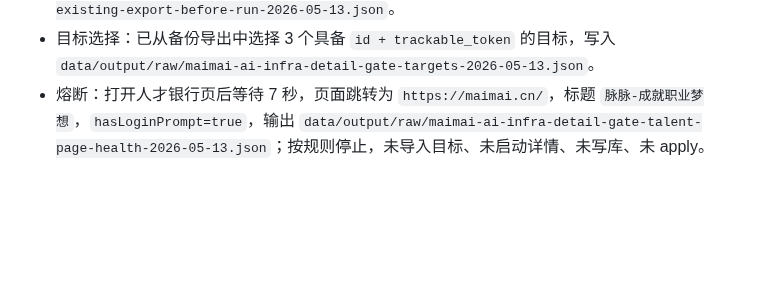
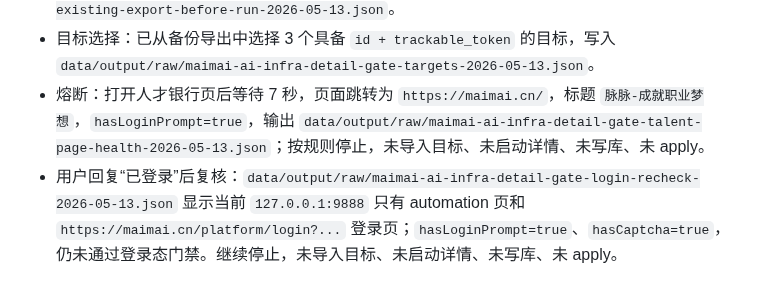
Before and after one commit to jinguanghua1984-byte/talent-agent, a Markdown page: tasks/todo.md, the part around the change. Rendered like a GitHub page; blank space fills up the shorter version.

Commit message:
docs: record maimai detail login recheck

```diff
--- a/tasks/todo.md
+++ b/tasks/todo.md
@@ -924,3 +924,4 @@
 - 证据保护：已完整备份扩展当前导出到 `data/output/raw/maimai-ai-infra-detail-gate-existing-export-before-run-2026-05-13.json`。
 - 目标选择：已从备份导出中选择 3 个具备 `id + trackable_token` 的目标，写入 `data/output/raw/maimai-ai-infra-detail-gate-targets-2026-05-13.json`。
 - 熔断：打开人才银行页后等待 7 秒，页面跳转为 `https://maimai.cn/`，标题 `脉脉-成就职业梦想`，`hasLoginPrompt=true`，输出 `data/output/raw/maimai-ai-infra-detail-gate-talent-page-health-2026-05-13.json`；按规则停止，未导入目标、未启动详情、未写库、未 apply。
+- 用户回复“已登录”后复核：`data/output/raw/maimai-ai-infra-detail-gate-login-recheck-2026-05-13.json` 显示当前 `127.0.0.1:9888` 只有 automation 页和 `https://maimai.cn/platform/login?...` 登录页；`hasLoginPrompt=true`、`hasCaptcha=true`，仍未通过登录态门禁。继续停止，未导入目标、未启动详情、未写库、未 apply。
```
